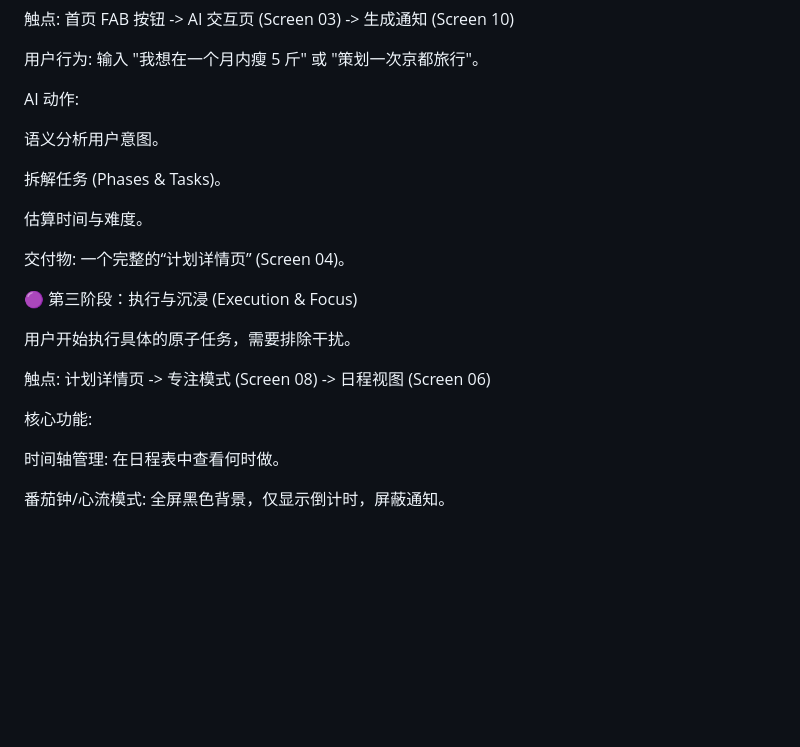
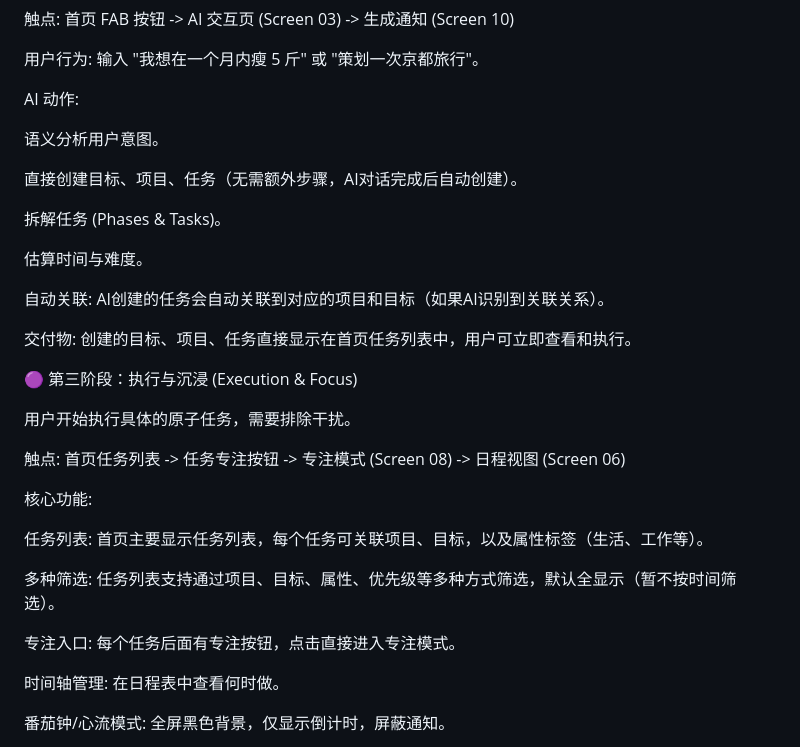
Before and after one commit to freeRider24XC/praxis, a Markdown page: docs/说明文档.md, the part around the change printed below. Rendered like a GitHub page; blank space fills up the shorter version.

```diff
--- a/docs/说明文档.md
+++ b/docs/说明文档.md
@@ -31,19 +31,29 @@ AI 动作:
 
 语义分析用户意图。
 
+直接创建目标、项目、任务（无需额外步骤，AI对话完成后自动创建）。
+
 拆解任务 (Phases & Tasks)。
 
 估算时间与难度。
 
-交付物: 一个完整的“计划详情页” (Screen 04)。
+自动关联: AI创建的任务会自动关联到对应的项目和目标（如果AI识别到关联关系）。
+
+交付物: 创建的目标、项目、任务直接显示在首页任务列表中，用户可立即查看和执行。
 
 🟣 第三阶段：执行与沉浸 (Execution & Focus)
 
 用户开始执行具体的原子任务，需要排除干扰。
 
-触点: 计划详情页 -> 专注模式 (Screen 08) -> 日程视图 (Screen 06)
+触点: 首页任务列表 -> 任务专注按钮 -> 专注模式 (Screen 08) -> 日程视图 (Screen 06)
 
 核心功能:
+
+任务列表: 首页主要显示任务列表，每个任务可关联项目、目标，以及属性标签（生活、工作等）。
+
+多种筛选: 任务列表支持通过项目、目标、属性、优先级等多种方式筛选，默认全显示（暂不按时间筛选）。
+
+专注入口: 每个任务后面有专注按钮，点击直接进入专注模式。
 
 时间轴管理: 在日程表中查看何时做。
 
```
Also changed, not shown: other parts of docs/说明文档.md (+34 -5 lines).
